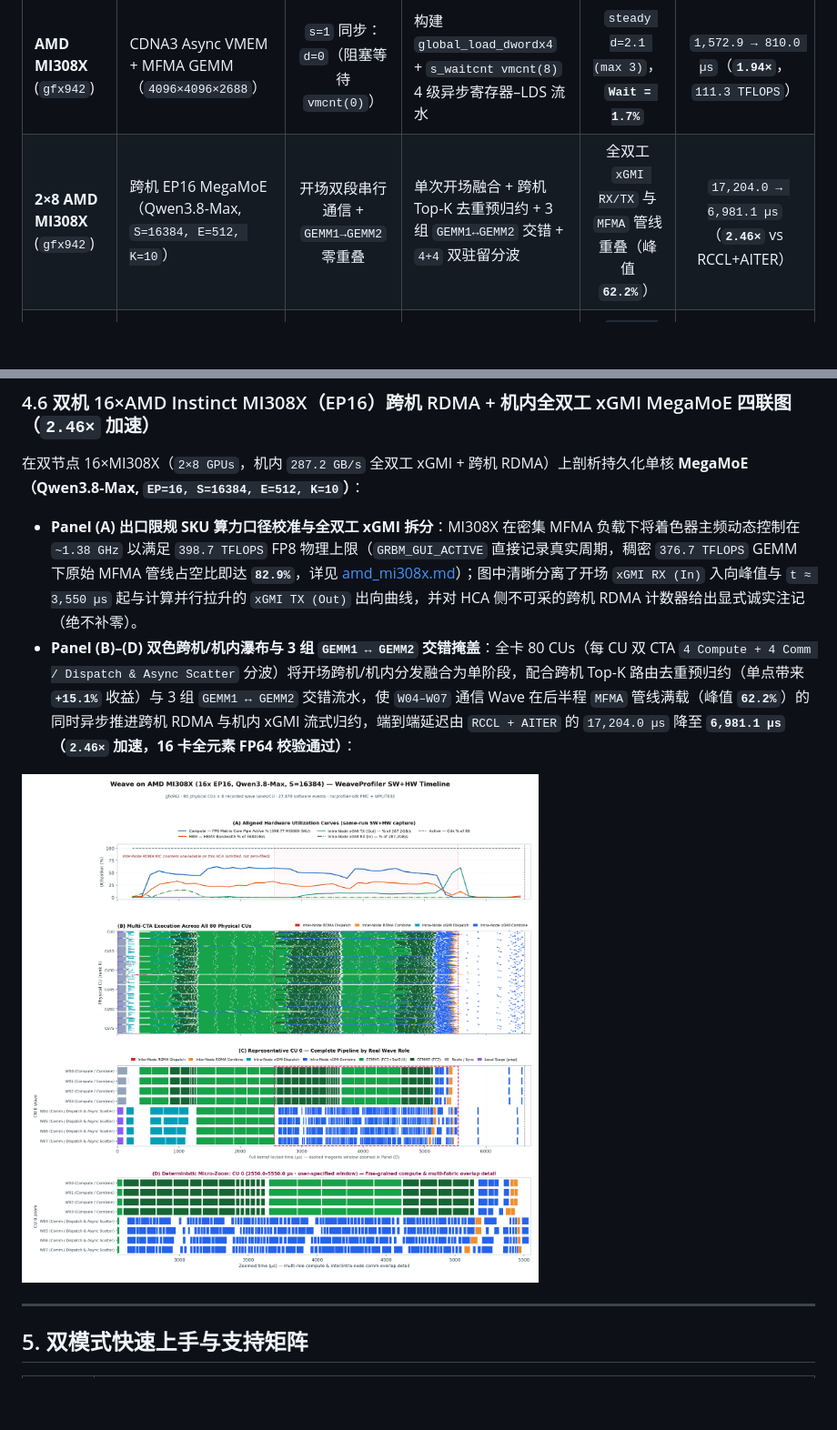
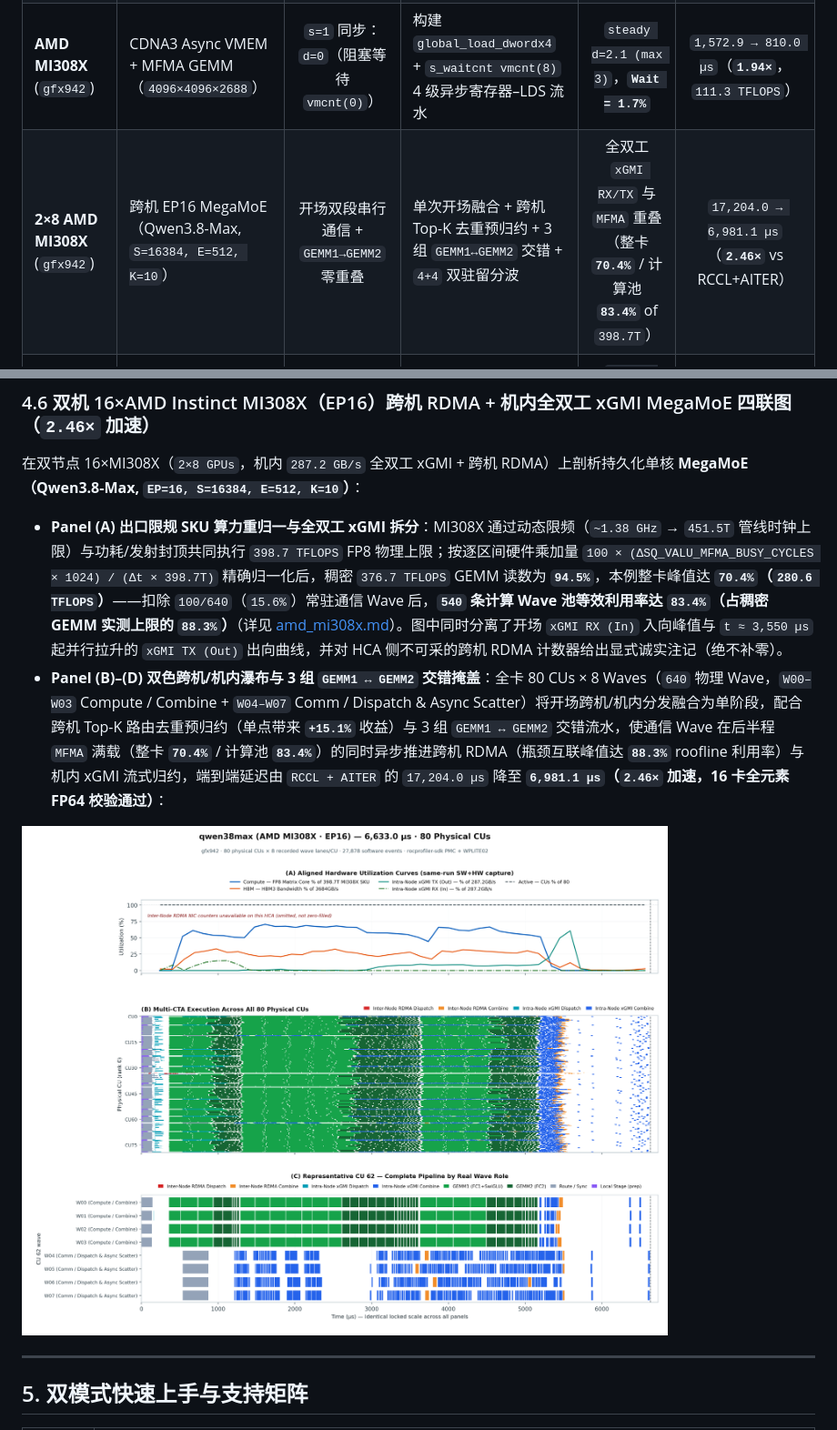
Before and after one commit to Lssyes/WeaveProfiler, a Markdown page: README.md, 2 parts joined by grey strips. Shown at 91% size. Drawn GitHub-style; pictures changed too: docs/images/case_mi308x_ep16_megamoe_4panel.png; blank space fills up the shorter version.

Commit message:
Calibrate MI308X FP8 SKU compute utilization (% of 398.7T) and refine EP16 4-panel showcase

```diff
--- a/README.md
+++ b/README.md
@@ -81,7 +81,7 @@ WeaveProfiler 输出的 `(在途深度 d, Exposed Wait %)` 直接给出可执行
 | **NVIDIA H20** (`sm_90a`) | 上游 `vLLM FLA FlashKDA`（`chunk_fwd_h`, `T=4096`） | `s=2` 默认：`max d=5`，**`Wait = 27.5%`**（4 处分裂 `wgmma` wait） | 盲扩 `s=3`（`d=10`）跨过 `133 KB` SMEM 断崖退化至 `0.59×`；改用 `K=128` 融合 `RS-WGMMA`（`wgmma_waits: 4→2`） | 保留 `2 CTAs/SM`（`73.7 KB` SMEM），消除冗余同步 | `286.2 → 265.3 µs`（**`1.08×`**） |
 | **NVIDIA B300** (`sm_103a`) | Blackwell Gather-GEMM（`4096×4096×2048` & `8192×8192×4096`） | `s=2`：`steady d=1.9 (max 2)`，**`Wait = 37.4% / 53.4%`** | 增至 `s=3` 掩盖 Gather 延迟（盲加至 `s=4` `131 KB` SMEM 掉至 `0.72×`） | `steady d=2.5 (max 4)`，**`Wait = 4.6% / 16.6%`**（降 `8.1×`） | `102.7 → 80.9 µs`（**`1.27×`**，较 `s=1` **`1.63×`**；8K 达 **`1,071.7 TFLOPS`**） |
 | **AMD MI308X** (`gfx942`) | CDNA3 Async VMEM + MFMA GEMM（`4096×4096×2688`） | `s=1` 同步：`d=0`（阻塞等待 `vmcnt(0)`） | 构建 `global_load_dwordx4` + `s_waitcnt vmcnt(8)` 4 级异步寄存器–LDS 流水 | `steady d=2.1 (max 3)`，**`Wait = 1.7%`** | `1,572.9 → 810.0 µs`（**`1.94×`**，`111.3 TFLOPS`） |
-| **2×8 AMD MI308X** (`gfx942`) | 跨机 EP16 MegaMoE（Qwen3.8-Max, `S=16384, E=512, K=10`） | 开场双段串行通信 + `GEMM1→GEMM2` 零重叠 | 单次开场融合 + 跨机 Top-K 去重预归约 + 3 组 `GEMM1↔GEMM2` 交错 + `4+4` 双驻留分波 | 全双工 `xGMI RX/TX` 与 `MFMA` 管线重叠（峰值 **`62.2%`**） | `17,204.0 → 6,981.1 µs`（**`2.46×`** vs RCCL+AITER） |
+| **2×8 AMD MI308X** (`gfx942`) | 跨机 EP16 MegaMoE（Qwen3.8-Max, `S=16384, E=512, K=10`） | 开场双段串行通信 + `GEMM1→GEMM2` 零重叠 | 单次开场融合 + 跨机 Top-K 去重预归约 + 3 组 `GEMM1↔GEMM2` 交错 + `4+4` 双驻留分波 | 全双工 `xGMI RX/TX` 与 `MFMA` 重叠（整卡 **`70.4%`** / 计算池 **`83.4%`** of `398.7T`） | `17,204.0 → 6,981.1 µs`（**`2.46×`** vs RCCL+AITER） |
 | **RTX 3050** (`sm_86`) | Ampere CUDA C++ `cp.async` + WMMA GEMM（`2048×2048×1280`） | `6-stage (64×128)`：`steady d=4.0 (max 5)`，**`Wait = 19.8%`** | 在途深度冗余但小分块访存算术强度不足 → 收拢为 `3-stage (128×128)` 扩大分块复用 | `steady d=1.1 (max 2)`，**`Wait = 16.6%`**，MMA 占比升至 `79.7%` | `1,170.2 → 1,005.6 µs`（**`1.16×`**，达 `88.2%` cuBLAS） |
 
 ### 4.2 8×H20 生产级 DeepGEMM MegaMoE 优化（`1.47×` 加速）
@@ -120,8 +120,8 @@ WeaveProfiler 输出的 `(在途深度 d, Exposed Wait %)` 直接给出可执行
 ### 4.6 双机 16×AMD Instinct MI308X（EP16）跨机 RDMA + 机内全双工 xGMI MegaMoE 四联图（`2.46×` 加速）
 
 在双节点 16×MI308X（`2×8 GPUs`，机内 `287.2 GB/s` 全双工 xGMI + 跨机 RDMA）上剖析持久化单核 **MegaMoE（Qwen3.8-Max, `EP=16, S=16384, E=512, K=10`）**：
-- **Panel (A) 出口限规 SKU 算力口径校准与全双工 xGMI 拆分**：MI308X 在密集 MFMA 负载下将着色器主频动态控制在 `~1.38 GHz` 以满足 `398.7 TFLOPS` FP8 物理上限（`GRBM_GUI_ACTIVE` 直接记录真实周期，稠密 `376.7 TFLOPS` GEMM 下原始 MFMA 管线占空比即达 **`82.9%`**，详见 [amd_mi308x.md](docs/amd_mi308x.md)）；图中清晰分离了开场 `xGMI RX (In)` 入向峰值与 `t ≈ 3,550 µs` 起与计算并行拉升的 `xGMI TX (Out)` 出向曲线，并对 HCA 侧不可采的跨机 RDMA 计数器给出显式诚实注记（绝不补零）。
-- **Panel (B)–(D) 双色跨机/机内瀑布与 3 组 `GEMM1 ↔ GEMM2` 交错掩盖**：全卡 80 CUs（每 CU 双 CTA `4 Compute + 4 Comm / Dispatch & Async Scatter` 分波）将开场跨机/机内分发融合为单阶段，配合跨机 Top-K 路由去重预归约（单点带来 **`+15.1%`** 收益）与 3 组 `GEMM1 ↔ GEMM2` 交错流水，使 `W04–W07` 通信 Wave 在后半程 `MFMA` 管线满载（峰值 **`62.2%`**）的同时异步推进跨机 RDMA 与机内 xGMI 流式归约，端到端延迟由 `RCCL + AITER` 的 `17,204.0 µs` 降至 **`6,981.1 µs`（`2.46×` 加速，16 卡全元素 FP64 校验通过）**：
+- **Panel (A) 出口限规 SKU 算力重归一与全双工 xGMI 拆分**：MI308X 通过动态限频（`~1.38 GHz` → `451.5T` 管线时钟上限）与功耗/发射封顶共同执行 `398.7 TFLOPS` FP8 物理上限；按逐区间硬件乘加量 `100 × (ΔSQ_VALU_MFMA_BUSY_CYCLES × 1024) / (Δt × 398.7T)` 精确归一化后，稠密 `376.7 TFLOPS` GEMM 读数为 **`94.5%`**，本例整卡峰值达 **`70.4%`（`280.6 TFLOPS`）**——扣除 `100/640`（`15.6%`）常驻通信 Wave 后，**`540` 条计算 Wave 池等效利用率达 `83.4%`（占稠密 GEMM 实测上限的 `88.3%`）**（详见 [amd_mi308x.md](docs/amd_mi308x.md)）。图中同时分离了开场 `xGMI RX (In)` 入向峰值与 `t ≈ 3,550 µs` 起并行拉升的 `xGMI TX (Out)` 出向曲线，并对 HCA 侧不可采的跨机 RDMA 计数器给出显式诚实注记（绝不补零）。
+- **Panel (B)–(D) 双色跨机/机内瀑布与 3 组 `GEMM1 ↔ GEMM2` 交错掩盖**：全卡 80 CUs × 8 Waves（`640` 物理 Wave，`W00–W03` Compute / Combine + `W04–W07` Comm / Dispatch & Async Scatter）将开场跨机/机内分发融合为单阶段，配合跨机 Top-K 路由去重预归约（单点带来 **`+15.1%`** 收益）与 3 组 `GEMM1 ↔ GEMM2` 交错流水，使通信 Wave 在后半程 `MFMA` 满载（整卡 **`70.4%`** / 计算池 **`83.4%`**）的同时异步推进跨机 RDMA（瓶颈互联峰值达 **`88.3%`** roofline 利用率）与机内 xGMI 流式归约，端到端延迟由 `RCCL + AITER` 的 `17,204.0 µs` 降至 **`6,981.1 µs`（`2.46×` 加速，16 卡全元素 FP64 校验通过）**：
 
 ![2×8 AMD MI308X EP16 Qwen3.8-Max S=16384 跨机 RDMA 与机内全双工 xGMI 四联对齐图](docs/images/case_mi308x_ep16_megamoe_4panel.png)
 
```
Also changed, not shown: README_EN.md (+3 -3 lines), docs/amd_mi308x.md (+16 -10 lines), 4 other files.
